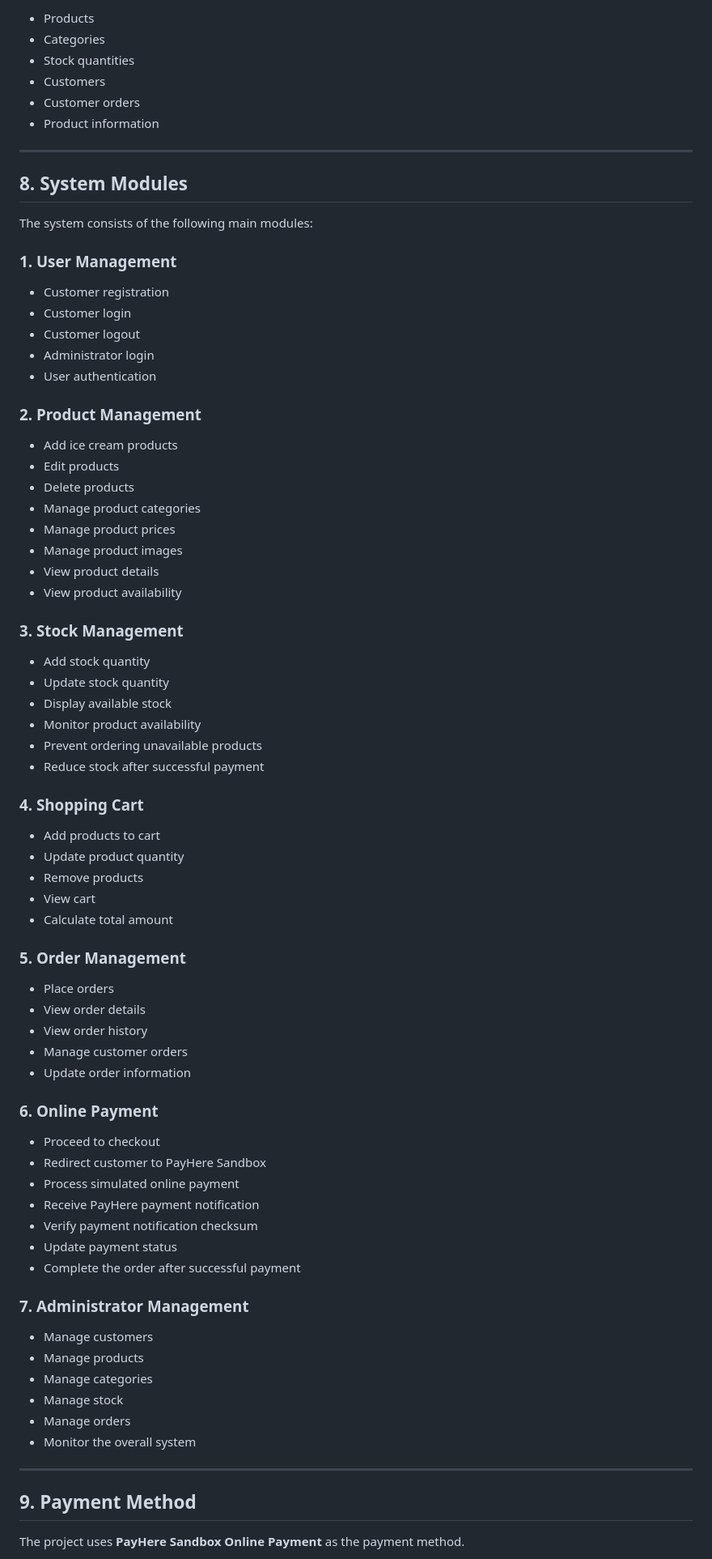
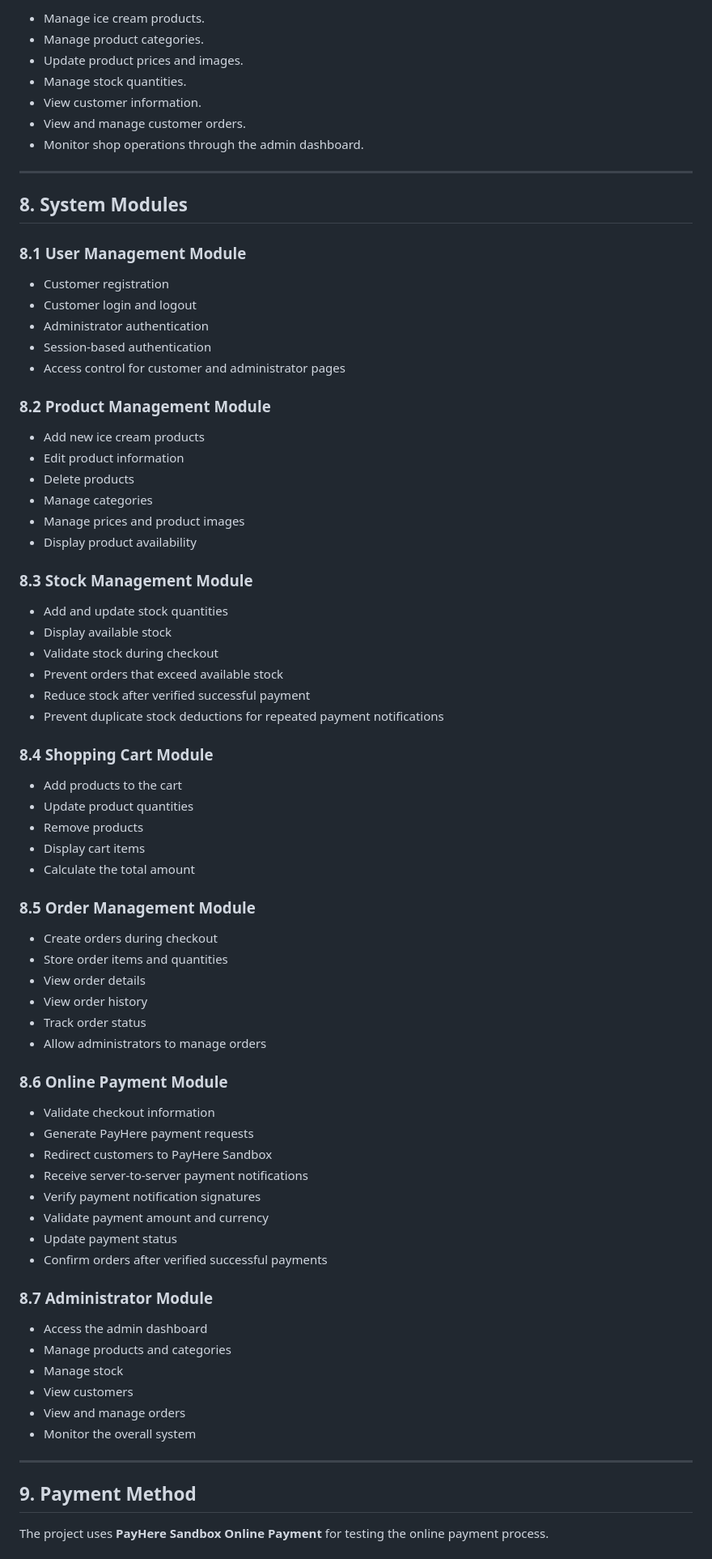
Before and after one commit to yugatharsini-cell/Ice_Cream_management_System, a Markdown page: README.md, the part around one of its changes. Shown at 81% size. GitHub-like rendering.

```diff
--- a/README.md
+++ b/README.md
@@ -205,83 +197,82 @@ The administrator manages the ice cream shop system, including:
 
-- Products
-- Categories
-- Stock quantities
-- Customers
-- Customer orders
-- Product information
+- Manage ice cream products.
+- Manage product categories.
+- Update product prices and images.
+- Manage stock quantities.
+- View customer information.
+- View and manage customer orders.
+- Monitor shop operations through the admin dashboard.
 
 ---
 
 ## 8. System Modules
 
-The system consists of the following main modules:
-
-### 1. User Management
+### 8.1 User Management Module
 
 - Customer registration
-- Customer login
-- Customer logout
-- Administrator login
-- User authentication
+- Customer login and logout
+- Administrator authentication
+- Session-based authentication
+- Access control for customer and administrator pages
 
-### 2. Product Management
+### 8.2 Product Management Module
 
-- Add ice cream products
-- Edit products
+- Add new ice cream products
+- Edit product information
 - Delete products
-- Manage product categories
-- Manage product prices
-- Manage product images
-- View product details
-- View product availability
+- Manage categories
+- Manage prices and product images
+- Display product availability
 
-### 3. Stock Management
+### 8.3 Stock Management Module
 
-- Add stock quantity
-- Update stock quantity
+- Add and update stock quantities
 - Display available stock
-- Monitor product availability
-- Prevent ordering unavailable products
-- Reduce stock after successful payment
+- Validate stock during checkout
+- Prevent orders that exceed available stock
+- Reduce stock after verified successful payment
+- Prevent duplicate stock deductions for repeated payment notifications
 
-### 4. Shopping Cart
+### 8.4 Shopping Cart Module
 
-- Add products to cart
-- Update product quantity
+- Add products to the cart
+- Update product quantities
 - Remove products
-- View cart
-- Calculate total amount
+- Display cart items
+- Calculate the total amount
 
-### 5. Order Management
+### 8.5 Order Management Module
 
-- Place orders
+- Create orders during checkout
+- Store order items and quantities
 - View order details
 - View order history
-- Manage customer orders
-- Update order information
+- Track order status
+- Allow administrators to manage orders
 
-### 6. Online Payment
+### 8.6 Online Payment Module
 
-- Proceed to checkout
-- Redirect customer to PayHere Sandbox
-- Process simulated online payment
-- Receive PayHere payment notification
-- Verify payment notification checksum
+- Validate checkout information
+- Generate PayHere payment requests
+- Redirect customers to PayHere Sandbox
+- Receive server-to-server payment notifications
+- Verify payment notification signatures
+- Validate payment amount and currency
 - Update payment status
-- Complete the order after successful payment
+- Confirm orders after verified successful payments
 
-### 7. Administrator Management
+### 8.7 Administrator Module
 
-- Manage customers
-- Manage products
-- Manage categories
+- Access the admin dashboard
+- Manage products and categories
 - Manage stock
-- Manage orders
+- View customers
+- View and manage orders
 - Monitor the overall system
 
 ---
 
 ## 9. Payment Method
 
-The project uses **PayHere Sandbox Online Payment** as the payment method.
+The project uses **PayHere Sandbox Online Payment** for testing the online payment process.
 
```
Also changed, not shown: other parts of README.md (+181 -124 lines).
